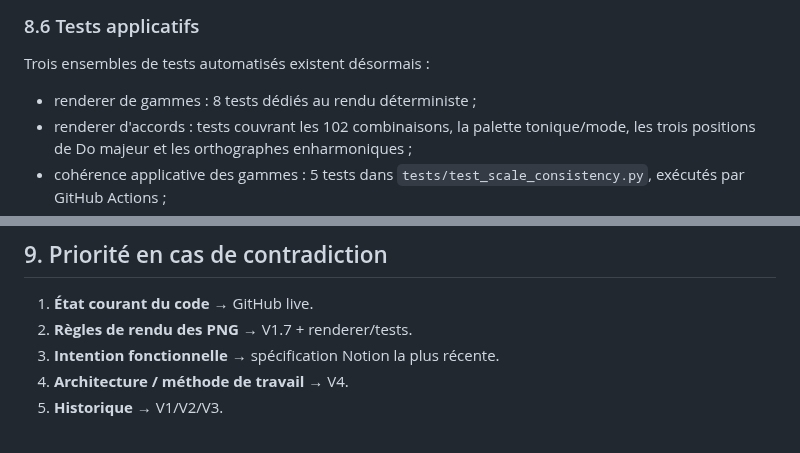
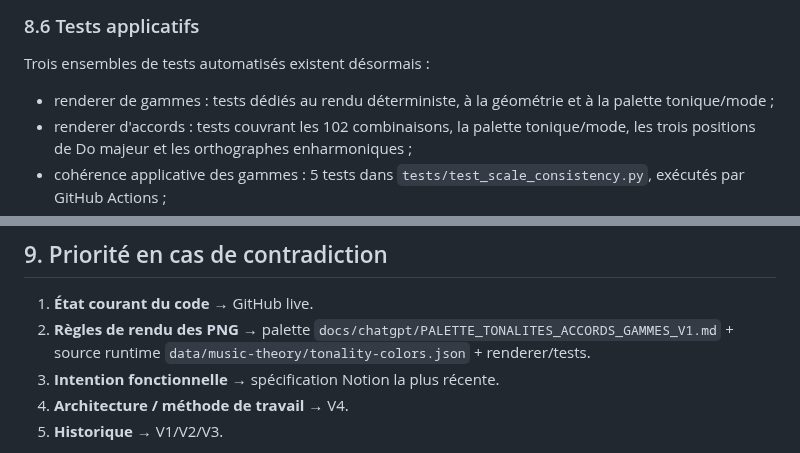
Before and after one commit to AlexFCL/piano, a Markdown page: docs/chatgpt/APPLICATION_PIANO_MASTER_V4.md, 2 parts joined by grey strips. Drawn GitHub-style.

```diff
--- a/docs/chatgpt/APPLICATION_PIANO_MASTER_V4.md
+++ b/docs/chatgpt/APPLICATION_PIANO_MASTER_V4.md
@@ -514,7 +517,7 @@ La duplication des titres/descriptions/routes entre `index.html` et le JSON a do
 
 Trois ensembles de tests automatisés existent désormais :
 
-- renderer de gammes : 8 tests dédiés au rendu déterministe ;
+- renderer de gammes : tests dédiés au rendu déterministe, à la géométrie et à la palette tonique/mode ;
 - renderer d'accords : tests couvrant les 102 combinaisons, la palette tonique/mode, les trois positions de Do majeur et les orthographes enharmoniques ;
 - cohérence applicative des gammes : 5 tests dans `tests/test_scale_consistency.py`, exécutés par GitHub Actions ;
 - cohérence des catégories : 3 tests dans `tests/test_categories.py`, exécutés par GitHub Actions.
@@ -541,7 +544,7 @@ Cette règle prévaut sur tout souvenir de conversation.
 ## 9. Priorité en cas de contradiction
 
 1. **État courant du code** → GitHub live.
-2. **Règles de rendu des PNG** → V1.7 + renderer/tests.
+2. **Règles de rendu des PNG** → palette `docs/chatgpt/PALETTE_TONALITES_ACCORDS_GAMMES_V1.md` + source runtime `data/music-theory/tonality-colors.json` + renderer/tests.
 3. **Intention fonctionnelle** → spécification Notion la plus récente.
 4. **Architecture / méthode de travail** → V4.
 5. **Historique** → V1/V2/V3.
```
Also changed, not shown: other parts of docs/chatgpt/APPLICATION_PIANO_MASTER_V4.md (+22 -19 lines).
